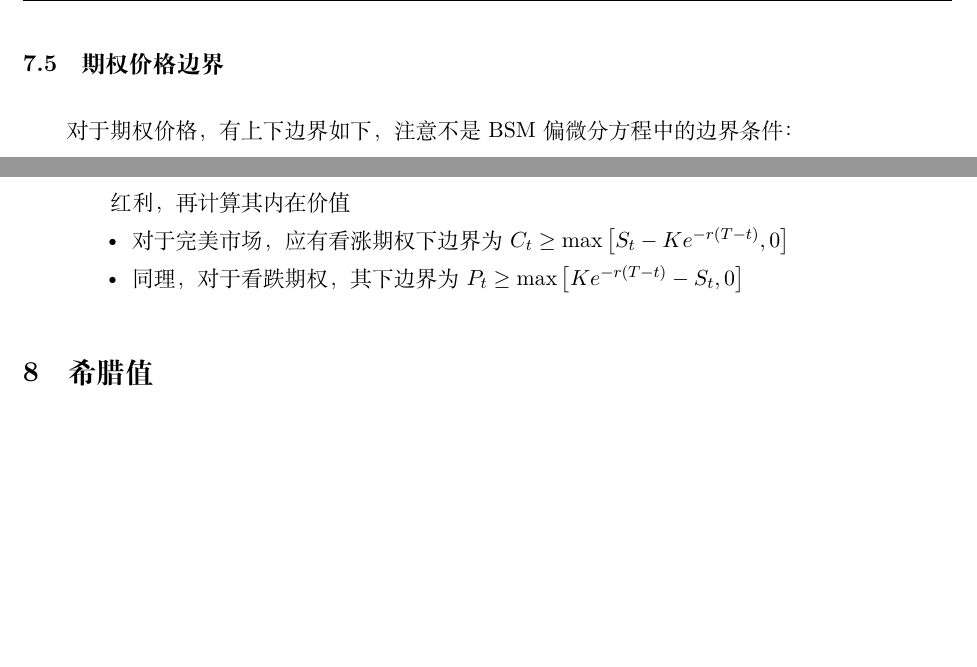
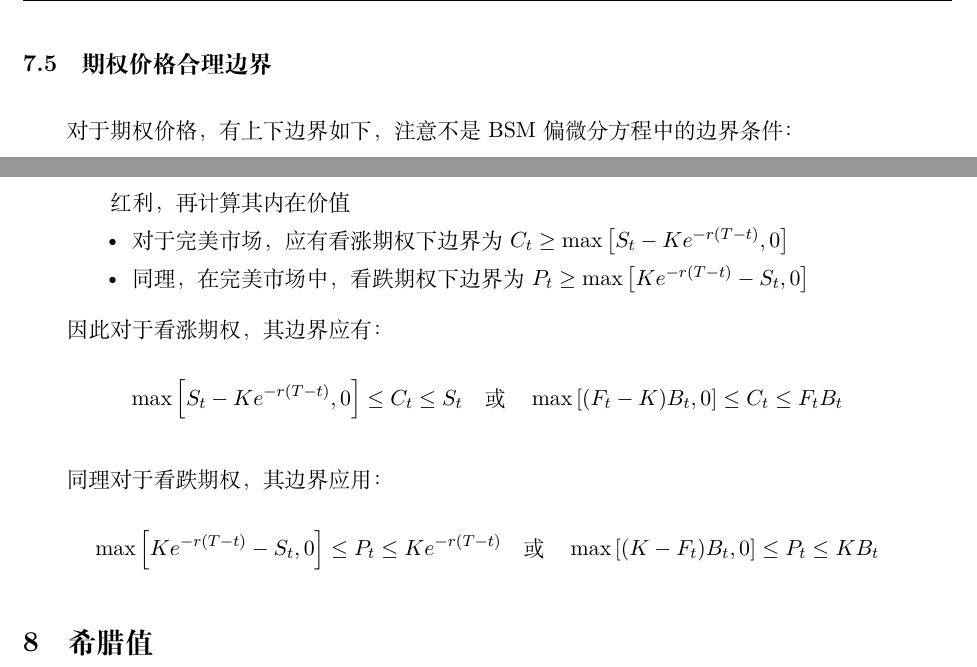
Before and after one commit to danielyang1009/latex-notes, a LaTeX document (stochastic_calculus/stochastic_calculus.tex): two parts of page 33 of 89 before the commit and two parts of page 33 of 90 after it, joined at a grey line, cut so that both start at the same text, the shorter picture padded with empty space. Compiled offline with XeLaTeX.

Commit message:
fix bug and add boundary condition

```diff
--- a/stochastic_calculus/stochastic_calculus.tex
+++ b/stochastic_calculus/stochastic_calculus.tex
@@ -880,7 +880,7 @@ $n$期几何平均收益率有：
     \item 如果到期时间（time to maturity）是根据日历日（calendar day）计算，那么此时的隐含波动率则为每日历日（per calendar day），而VIX计算是根据交易日（trading day），因此进行转换，并根据计算的日历日或交易日进行年化。
 \end{itemize}
 
-\subsection{期权价格边界}
+\subsection{期权价格合理边界}
 
 对于期权价格，有上下边界如下，注意不是BSM偏微分方程中的边界条件：
 \begin{itemize}
@@ -889,8 +889,22 @@ $n$期几何平均收益率有：
     \item 看跌期权的上边界为行权价折现，即$P_t \leq e^{-r(T-t)}K$，与看涨期权最大值同理，看跌期权给予以行权价$K$卖出标的资产的权利，且股票价格最低为0，因此其价值不应超过行权价的现值
     \item 对于期权的下边界，则应有应大于其内在价值。对于有红利资产，则应扣除其红利，再计算其内在价值
     \item 对于完美市场，应有看涨期权下边界为$C_t \geq \max \left[ S_t-Ke^{-r(T-t)} , 0 \right]$
-    \item 同理，对于看跌期权，其下边界为$P_t \geq \max \left[ Ke^{-r(T-t)} - S_t,0 \right]$
+    \item 同理，在完美市场中，看跌期权下边界为$P_t \geq \max \left[ Ke^{-r(T-t)} - S_t,0 \right]$
 \end{itemize}
+
+因此对于看涨期权，其边界应有：
+\begin{equation*}
+    \max\left[ S_t - Ke^{-r(T-t)},0 \right] \leq C_t \leq S_t
+    \quad \text{或} \quad
+    \max\left[ (F_t - K) B_t,0 \right] \leq C_t \leq F_t B_t
+\end{equation*}
+
+同理对于看跌期权，其边界应用：
+\begin{equation*}
+    \max\left[ Ke^{-r(T-t)} - S_t,0 \right] \leq P_t \leq K e^{-r(T-t)}
+    \quad \text{或} \quad
+    \max\left[ (K - F_t) B_t,0 \right] \leq P_t \leq K B_t
+\end{equation*}
 
 \section{希腊值}
 
```
Also changed, not shown: stochastic_calculus/stochastic_calculus.pdf, stochastic_calculus/stochastic_calculus.tex (2 more changed lines).
